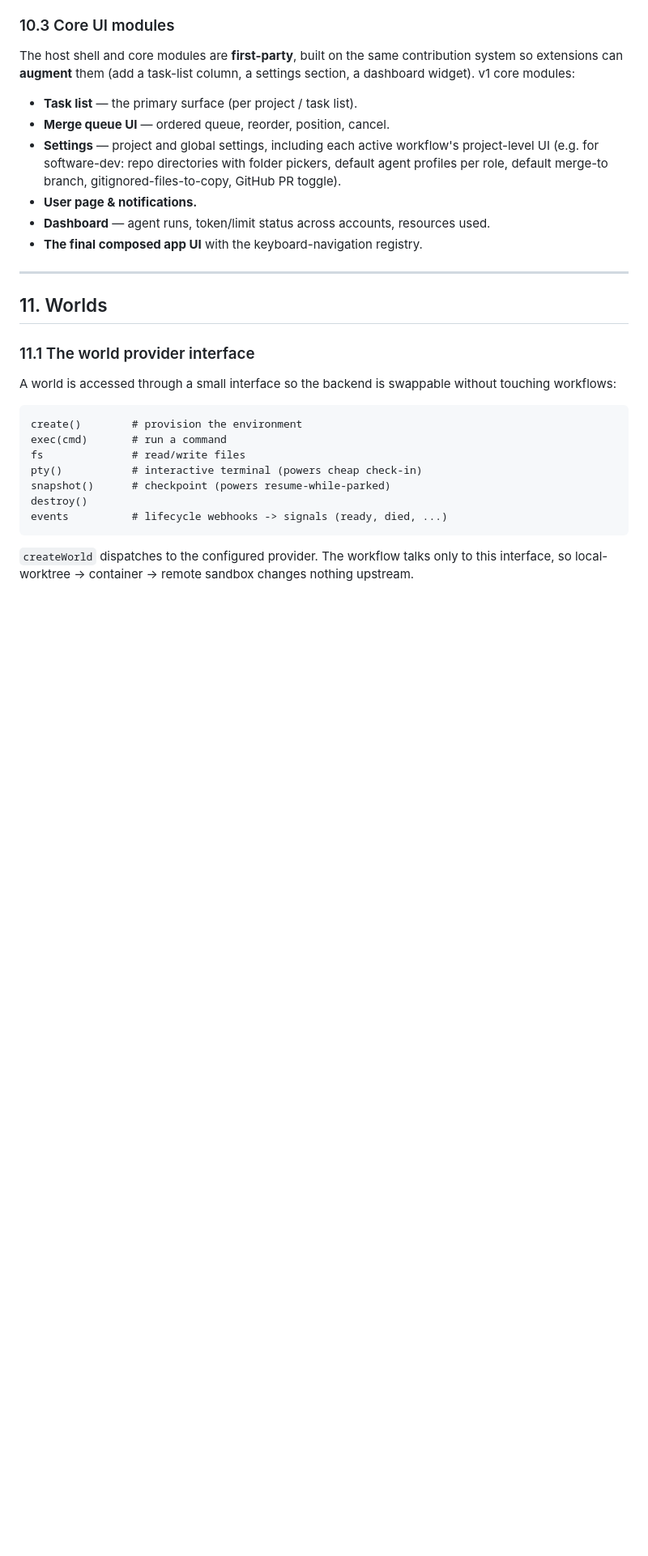
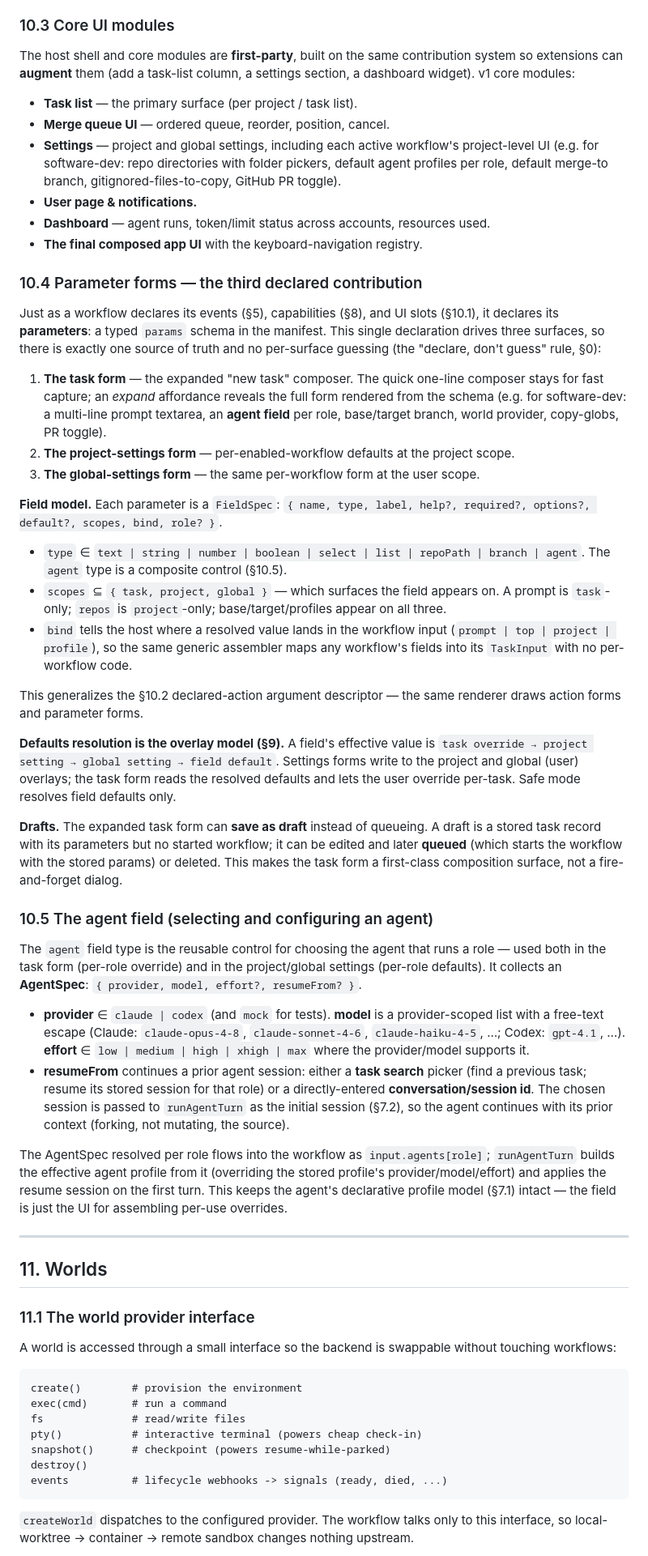
Before and after one commit to abhimanyupallavisudhir/karmax, a Markdown page: SPEC.md, the part around the change. Shown at 81% size. GitHub-like rendering; blank space fills up the shorter version.

```diff
--- a/SPEC.md
+++ b/SPEC.md
@@ -448,6 +448,35 @@ The host shell and core modules are **first-party**, built on the same contribut
 - **Dashboard** — agent runs, token/limit status across accounts, resources used.
 - **The final composed app UI** with the keyboard-navigation registry.
 
+### 10.4 Parameter forms — the third declared contribution
+
+Just as a workflow declares its events (§5), capabilities (§8), and UI slots (§10.1), it declares its **parameters**: a typed `params` schema in the manifest. This single declaration drives three surfaces, so there is exactly one source of truth and no per-surface guessing (the "declare, don't guess" rule, §0):
+
+1. **The task form** — the expanded "new task" composer. The quick one-line composer stays for fast capture; an *expand* affordance reveals the full form rendered from the schema (e.g. for software-dev: a multi-line prompt textarea, an **agent field** per role, base/target branch, world provider, copy-globs, PR toggle).
+2. **The project-settings form** — per-enabled-workflow defaults at the project scope.
+3. **The global-settings form** — the same per-workflow form at the user scope.
+
+**Field model.** Each parameter is a `FieldSpec`: `{ name, type, label, help?, required?, options?, default?, scopes, bind, role? }`.
+
+- `type` ∈ `text | string | number | boolean | select | list | repoPath | branch | agent`. The `agent` type is a composite control (§10.5).
+- `scopes` ⊆ `{ task, project, global }` — which surfaces the field appears on. A prompt is `task`-only; `repos` is `project`-only; base/target/profiles appear on all three.
+- `bind` tells the host where a resolved value lands in the workflow input (`prompt | top | project | profile`), so the same generic assembler maps any workflow's fields into its `TaskInput` with no per-workflow code.
+
+This generalizes the §10.2 declared-action argument descriptor — the same renderer draws action forms and parameter forms.
+
+**Defaults resolution is the overlay model (§9).** A field's effective value is `task override → project setting → global setting → field default`. Settings forms write to the project and global (user) overlays; the task form reads the resolved defaults and lets the user override per-task. Safe mode resolves field defaults only.
+
+**Drafts.** The expanded task form can **save as draft** instead of queueing. A draft is a stored task record with its parameters but no started workflow; it can be edited and later **queued** (which starts the workflow with the stored params) or deleted. This makes the task form a first-class composition surface, not a fire-and-forget dialog.
+
+### 10.5 The agent field (selecting and configuring an agent)
+
+The `agent` field type is the reusable control for choosing the agent that runs a role — used both in the task form (per-role override) and in the project/global settings (per-role defaults). It collects an **AgentSpec**: `{ provider, model, effort?, resumeFrom? }`.
+
+- **provider** ∈ `claude | codex` (and `mock` for tests). **model** is a provider-scoped list with a free-text escape (Claude: `claude-opus-4-8`, `claude-sonnet-4-6`, `claude-haiku-4-5`, …; Codex: `gpt-4.1`, …). **effort** ∈ `low | medium | high | xhigh | max` where the provider/model supports it.
+- **resumeFrom** continues a prior agent session: either a **task search** picker (find a previous task; resume its stored session for that role) or a directly-entered **conversation/session id**. The chosen session is passed to `runAgentTurn` as the initial session (§7.2), so the agent continues with its prior context (forking, not mutating, the source).
+
+The AgentSpec resolved per role flows into the workflow as `input.agents[role]`; `runAgentTurn` builds the effective agent profile from it (overriding the stored profile's provider/model/effort) and applies the resume session on the first turn. This keeps the agent's declarative profile model (§7.1) intact — the field is just the UI for assembling per-use overrides.
+
 ---
 
 ## 11. Worlds
```
Also changed, not shown: PLAN.md (added, +100 -0 lines).
